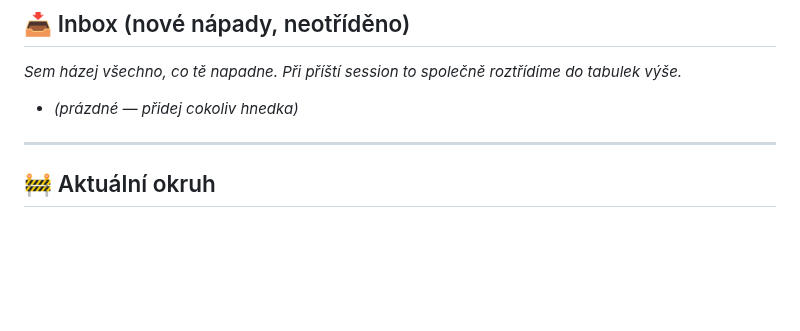
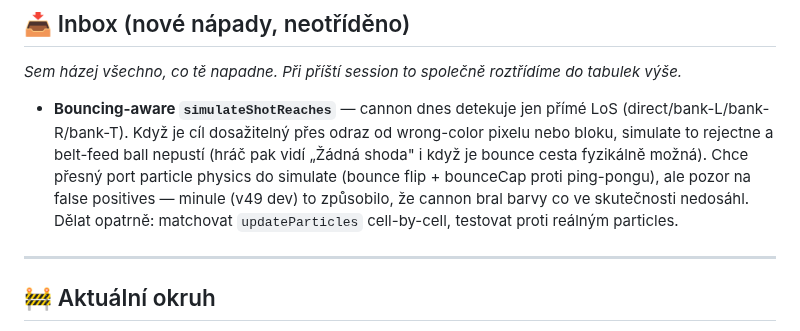
Before and after one commit to Damhole/ballon-belt, a Markdown page: BACKLOG.md, the part around the change. Rendered like a GitHub page; blank space fills up the shorter version.

Commit message:
backlog: bouncing-aware simulateShotReaches do inboxu
Co-Authored-By: Claude Sonnet 4.6 <noreply@anthropic.com>

```diff
--- a/BACKLOG.md
+++ b/BACKLOG.md
@@ -362,7 +362,7 @@ v tuning hyperparametrů.
 
 _Sem házej všechno, co tě napadne. Při příští session to společně roztřídíme do tabulek výše._
 
-- _(prázdné — přidej cokoliv hnedka)_
+- **Bouncing-aware `simulateShotReaches`** — cannon dnes detekuje jen přímé LoS (direct/bank-L/bank-R/bank-T). Když je cíl dosažitelný přes odraz od wrong-color pixelu nebo bloku, simulate to rejectne a belt-feed ball nepustí (hráč pak vidí „Žádná shoda" i když je bounce cesta fyzikálně možná). Chce přesný port particle physics do simulate (bounce flip + bounceCap proti ping-pongu), ale pozor na false positives — minule (v49 dev) to způsobilo, že cannon bral barvy co ve skutečnosti nedosáhl. Dělat opatrně: matchovat `updateParticles` cell-by-cell, testovat proti reálným particles.
 
 ---
 
```
